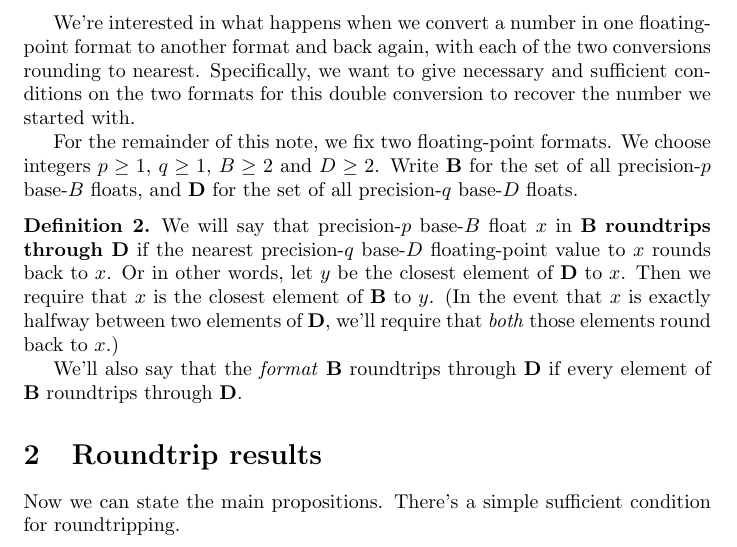
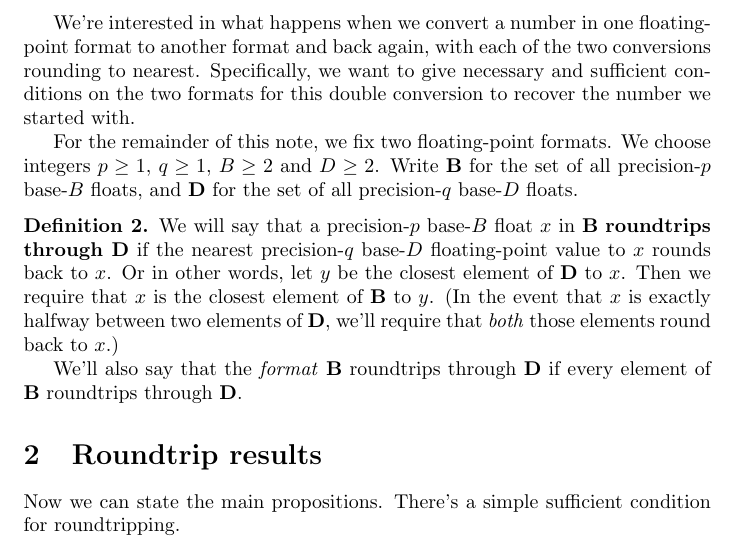
Before and after one commit to mdickinson/float-proofs, a LaTeX document (misc/base_conversion_notes.tex): part of page 1 of 5, cut so that both start at the same text. Compiled offline with pdfLaTeX.

Commit message:
Fix a typo in the roundtrip definition.

```diff
--- a/misc/base_conversion_notes.tex
+++ b/misc/base_conversion_notes.tex
@@ -50,7 +50,7 @@ the set of all precision-$p$ base-$B$ floats, and $\mathbf D$ for the set of
 all precision-$q$ base-$D$ floats.
 
 \begin{definition}
-  We will say that precision-$p$ base-$B$ float $x$ in $\mathbf B$
+  We will say that a precision-$p$ base-$B$ float $x$ in $\mathbf B$
   \textbf{roundtrips through $\mathbf D$} if the nearest precision-$q$ base-$D$
   floating-point value to $x$ rounds back to $x$. Or in other words, let $y$ be
   the closest element of $\mathbf D$ to $x$. Then we require that $x$ is the
```
